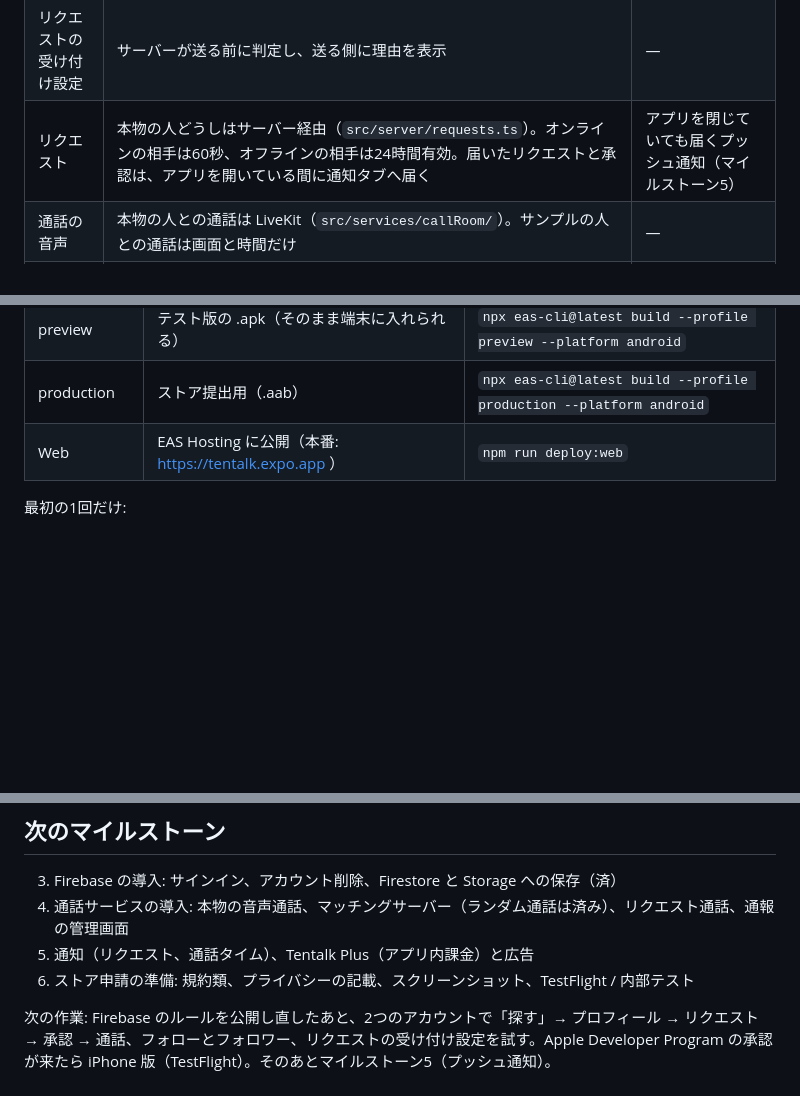
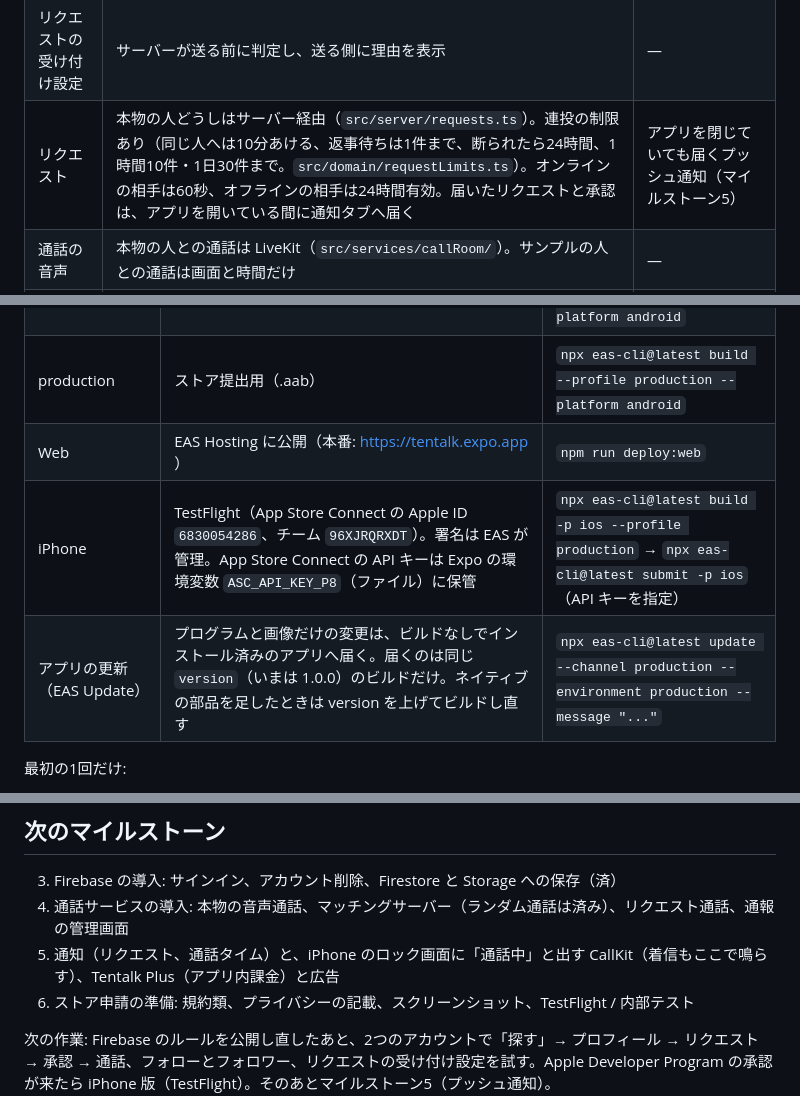
Before and after one commit to tmk07241234-spec/tentalk, a Markdown page: README.md, 3 parts joined by grey strips. Rendered like a GitHub page; blank space fills up the shorter version.

Commit message:
README: iPhone builds, EAS Update, request limits, CallKit plan
Co-Authored-By: Claude Opus 5.5 <noreply@anthropic.com>
Claude-Session: https://claude.ai/code/session_01NveLMyzBZBySM9mXzZ4YUv

```diff
--- a/README.md
+++ b/README.md
@@ -32,7 +32,7 @@
 | 相手と相手探し | ログインしている人どうしは本物: ランダム通話はサーバーの待機列（`src/domain/queue.ts`、`src/server/calls.ts`）、探す・おすすめは Firestore のプロフィールとオンライン状態（`src/services/people.ts`、`src/services/presence.ts`）。ログインのない古いアカウントだけサンプル（`src/data/samplePartners.ts`） | — |
 | フォロワー | 本物の人どうしはサーバー経由（`/api/follow`。10分話しきったかをサーバーでも確認し、相手の `private/followers` に記録）。サンプルの人は `src/services/connections.ts` の代役 | — |
 | リクエストの受け付け設定 | サーバーが送る前に判定し、送る側に理由を表示 | — |
-| リクエスト | 本物の人どうしはサーバー経由（`src/server/requests.ts`）。オンラインの相手は60秒、オフラインの相手は24時間有効。届いたリクエストと承認は、アプリを開いている間に通知タブへ届く | アプリを閉じていても届くプッシュ通知（マイルストーン5） |
+| リクエスト | 本物の人どうしはサーバー経由（`src/server/requests.ts`）。連投の制限あり（同じ人へは10分あける、返事待ちは1件まで、断られたら24時間、1時間10件・1日30件まで。`src/domain/requestLimits.ts`）。オンラインの相手は60秒、オフラインの相手は24時間有効。届いたリクエストと承認は、アプリを開いている間に通知タブへ届く | アプリを閉じていても届くプッシュ通知（マイルストーン5） |
 | 通話の音声 | 本物の人との通話は LiveKit（`src/services/callRoom/`）。サンプルの人との通話は画面と時間だけ | — |
 | お題の共有 | ランダム通話は2人の画面に同時に表示（最初の1枚は自動、次からは「次のお題」を押した人が出す） | — |
 | 沈黙の検出 | ランダム通話は LiveKit の「話している人」から判定。サンプルの通話は開発用ボタン | — |
@@ -141,6 +141,8 @@ Web 版と同じ場所（EAS Hosting）で API が動いています（`src/app/
 | preview | テスト版の .apk（そのまま端末に入れられる） | `npx eas-cli@latest build --profile preview --platform android` |
 | production | ストア提出用（.aab） | `npx eas-cli@latest build --profile production --platform android` |
 | Web | EAS Hosting に公開（本番: https://tentalk.expo.app ） | `npm run deploy:web` |
+| iPhone | TestFlight（App Store Connect の Apple ID `6830054286`、チーム `96XJRQRXDT`）。署名は EAS が管理。App Store Connect の API キーは Expo の環境変数 `ASC_API_KEY_P8`（ファイル）に保管 | `npx eas-cli@latest build -p ios --profile production` → `npx eas-cli@latest submit -p ios`（API キーを指定） |
+| アプリの更新（EAS Update） | プログラムと画像だけの変更は、ビルドなしでインストール済みのアプリへ届く。届くのは同じ `version`（いまは 1.0.0）のビルドだけ。ネイティブの部品を足したときは version を上げてビルドし直す | `npx eas-cli@latest update --channel production --environment production --message "..."` |
 
 最初の1回だけ:
 
@@ -159,7 +161,7 @@ Android の Google ログイン:
 
 3. Firebase の導入: サインイン、アカウント削除、Firestore と Storage への保存（済）
 4. 通話サービスの導入: 本物の音声通話、マッチングサーバー（ランダム通話は済み）、リクエスト通話、通報の管理画面
-5. 通知（リクエスト、通話タイム）、Tentalk Plus（アプリ内課金）と広告
+5. 通知（リクエスト、通話タイム）と、iPhone のロック画面に「通話中」と出す CallKit（着信もここで鳴らす）、Tentalk Plus（アプリ内課金）と広告
 6. ストア申請の準備: 規約類、プライバシーの記載、スクリーンショット、TestFlight / 内部テスト
 
 次の作業: Firebase のルールを公開し直したあと、2つのアカウントで「探す」→ プロフィール → リクエスト → 承認 → 通話、フォローとフォロワー、リクエストの受け付け設定を試す。Apple Developer Program の承認が来たら iPhone 版（TestFlight）。そのあとマイルストーン5（プッシュ通知）。
```
